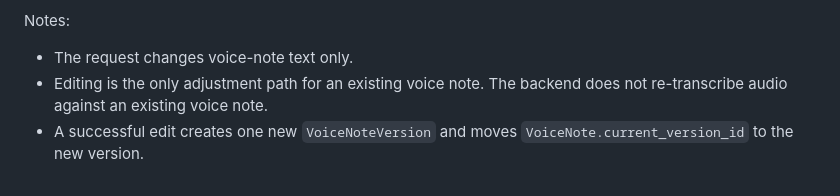
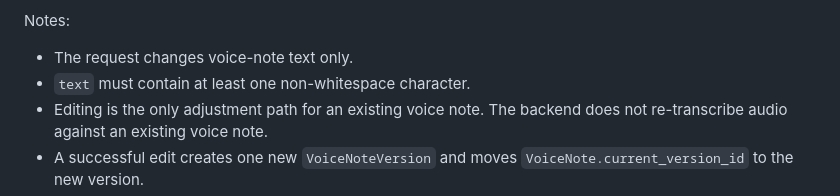
Before and after one commit to pentaxis93/oracy, a Markdown page: spec/api-contract.md, the part around the change. Drawn GitHub-style.

```diff
--- a/spec/api-contract.md
+++ b/spec/api-contract.md
@@ -356,6 +356,7 @@ Responses:
 Notes:
 
 - The request changes voice-note text only.
+- `text` must contain at least one non-whitespace character.
 - Editing is the only adjustment path for an existing voice note. The
   backend does not re-transcribe audio against an existing voice note.
 - A successful edit creates one new `VoiceNoteVersion` and moves
```
Also changed, not shown: CHANGELOG.md (+2 -1 lines), spec/backend-requirements.md (+2 -0 lines).
